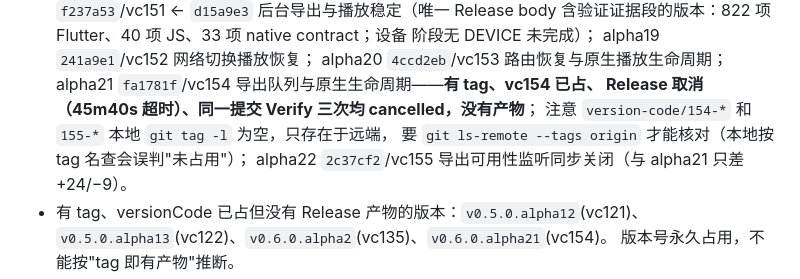
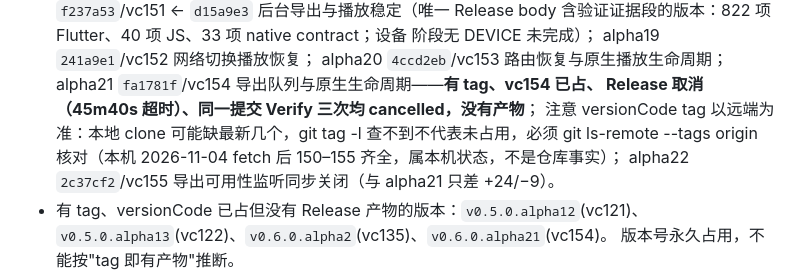
Before and after one commit to vikiea/site-lens, a Markdown page: docs/active-work-plan.md, the part around the change. Rendered like a GitHub page.

Commit message:
docs(plan): make version-code tag lookup remote-authoritative

```diff
--- a/docs/active-work-plan.md
+++ b/docs/active-work-plan.md
@@ -52,8 +52,7 @@ alpha14 或 v0.6 设备验收。
   alpha20 `4ccd2eb`/vc153 路由恢复与原生播放生命周期；
   alpha21 `fa1781f`/vc154 导出队列与原生生命周期——**有 tag、vc154 已占、
   Release 取消（45m40s 超时）、同一提交 Verify 三次均 cancelled，没有产物**；
-  注意 `version-code/154-*` 和 `155-*` 本地 `git tag -l` 为空，只存在于远端，
-  要 `git ls-remote --tags origin` 才能核对（本地按 tag 名查会误判"未占用"）；
+  注意 versionCode tag 以远端为准：本地 clone 可能缺最新几个，git tag -l 查不到不代表未占用，必须 git ls-remote --tags origin 核对（本机 2026-11-04 fetch 后 150–155 齐全，属本机状态，不是仓库事实）；
   alpha22 `2c37cf2`/vc155 导出可用性监听同步关闭（与 alpha21 只差 +24/−9）。
 - 有 tag、versionCode 已占但没有 Release 产物的版本：`v0.5.0.alpha12`(vc121)、
   `v0.5.0.alpha13`(vc122)、`v0.6.0.alpha2`(vc135)、`v0.6.0.alpha21`(vc154)。
```
